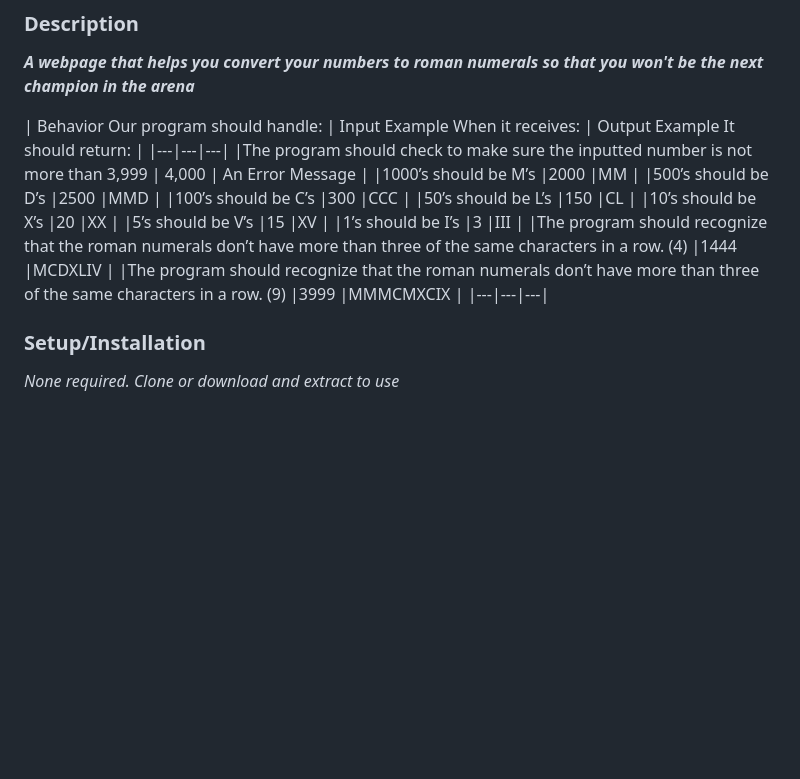
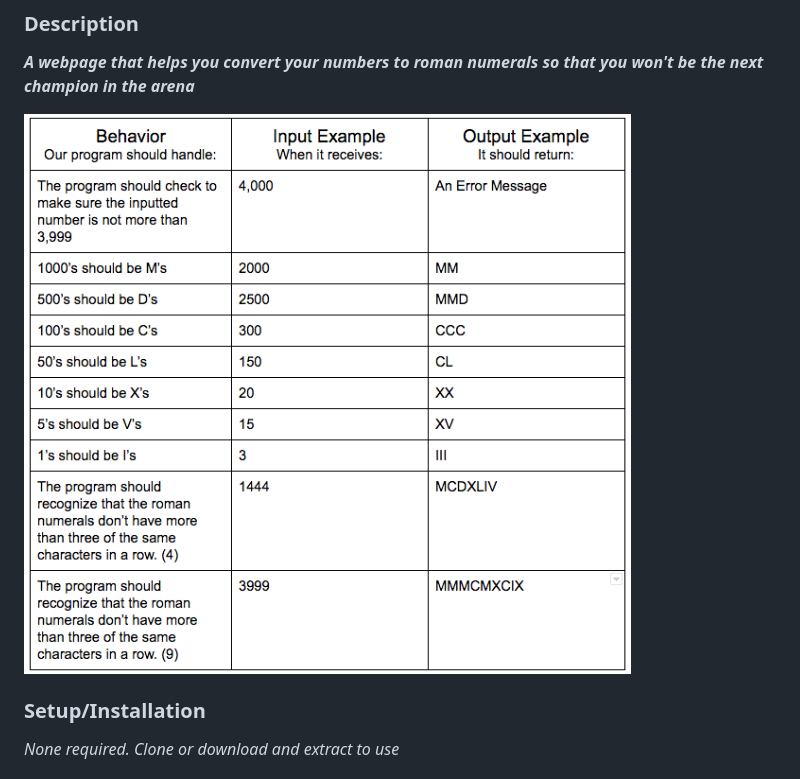
Before and after one commit to karenfreemansmith/Epic-IntroWk3-RomanNumbers, a Markdown page: README.md, the part around the change. Drawn GitHub-style; pictures changed too: img/specs.png (added); blank space fills up the shorter version.

Commit message:
update README, add screenshot of specs

```diff
--- a/README.md
+++ b/README.md
@@ -7,22 +7,7 @@ __Version 1: August 18, 2016__
 ### Description
 __*A webpage that helps you convert your numbers to roman numerals so that you won't be the next champion in the arena*__
 
-| Behavior
-Our program should handle:  |  Input Example
-When it receives: | Output Example
-It should return:  |
-|---|---|---|
-|The program should check to make sure the inputted number is not more than 3,999   | 4,000  | An Error Message  |
-|1000’s should be M’s   |2000   |MM   |
-|500’s should be D’s   |2500   |MMD   |
-|100’s should be C’s   |300   |CCC   |
-|50’s should be L’s   |150   |CL   |
-|10’s should be X’s   |20   |XX   |
-|5’s should be V’s   |15   |XV   |
-|1’s should be I’s   |3   |III   |
-|The program should recognize that the roman numerals don’t have more than three of the same characters in a row. (4)   |1444   |MCDXLIV   |
-|The program should recognize that the roman numerals don’t have more than three of the same characters in a row. (9)   |3999   |MMMCMXCIX   |
-|---|---|---|
+![project requirements](/img/specs.png)
 
 ### Setup/Installation
 *None required. Clone or download and extract to use*
```
